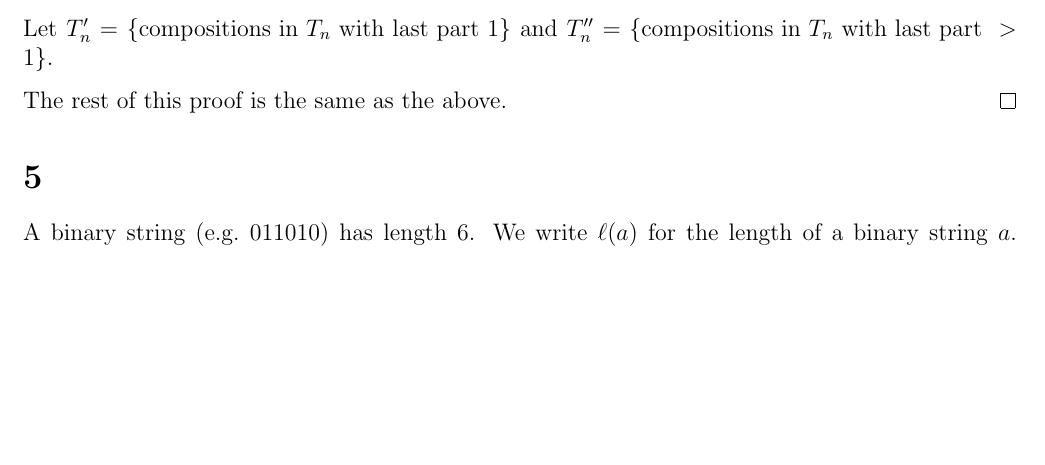
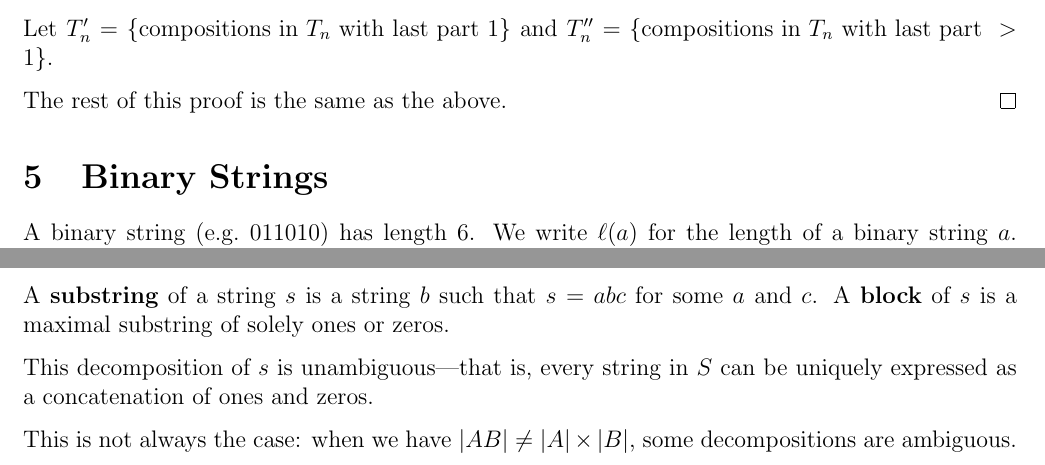
Before and after one commit to nikklassen/kevin-notes, a LaTeX document (2b/math239/math239.tex): part of page 10 of 10 before the commit and two parts of pages 10 and 11 of 11 after it, the two joined at a grey line, cut so that both start at the same text, the shorter picture padded with empty space. Compiled offline with pdfLaTeX.

Commit message:
Friday, May 30th

```diff
--- a/2b/math239/math239.tex
+++ b/2b/math239/math239.tex
@@ -407,7 +407,7 @@ The rest of this proof is the same as the above.
 \end{proof}
 \end{example}
 
-\section{}
+\section{Binary Strings}
 A binary string (e.g.\ $011010$) has length 6. We write $\ell(a)$ for the length of a binary string $a$. For nearly all counting problems we will do, $\ell(a)$ will be our weight function on the set of binary strings.
 
 `Multiplication' of binary strings is concatentation, e.g.\ for $a = 101$ and $b = 0011$, $a^2b = aab = 1011010011$.
@@ -416,4 +416,10 @@ If $A$ and $B$ are sets of binary strings, then $AB := \{ab: a \in A, b \in B\}$
 
 We write $A^2$ for $AA$, $A^3$ for $AAA$, etc, and $A^* = \{\varepsilon\} \cup A \cup A^2 \cup \dots = \displaystyle\bigcup_{i\geq 0} A^i$.
 
+A {\bf substring} of a string $s$ is a string $b$ such that $s = abc$ for some $a$ and $c$. A {\bf block} of $s$ is a maximal substring of solely ones or zeros.
+
+This decomposition of $s$ is unambiguous---that is, every string in $S$ can be uniquely expressed as a concatenation of ones and zeros.
+
+This is not always the case: when we have $|AB| \neq |A| \times |B|$, some decompositions are ambiguous.
+
 \end{document}
```
Also changed, not shown: 2b/math239/math239.pdf.
